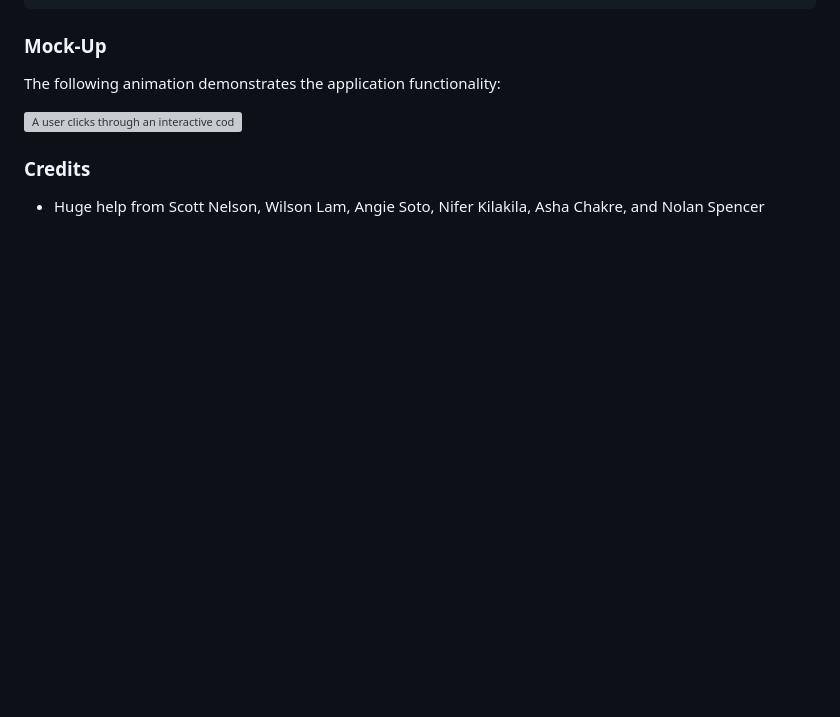
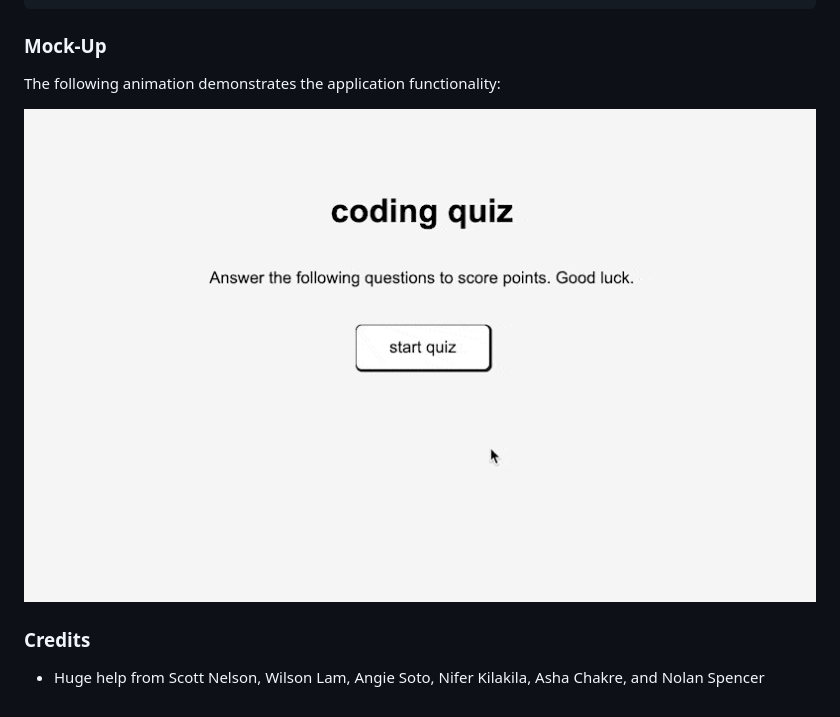
Before and after one commit to cokoowl/CodeQuiz, a Markdown page: README.md, the part around the change. GitHub-like rendering; pictures changed too: assets/04-coding-quiz-homework.gif (added); blank space fills up the shorter version; grey boxes are pictures that could not be loaded.

```diff
--- a/README.md
+++ b/README.md
@@ -36,7 +36,7 @@ THEN I can save my initials and my score
 
 The following animation demonstrates the application functionality:
 
-![A user clicks through an interactive coding quiz, then enters initials to save the high score before resetting and starting over.](./Assets/04-web-apis-homework-demo.gif)
+![A user clicks on start to go through a series of coding questions and log their score at the end](./assets/04-coding-quiz-homework.gif)
 
 
 ### Credits
```
Also changed, not shown: assets/04-web-apis-homework-demo.gif (deleted), 8 other files.
